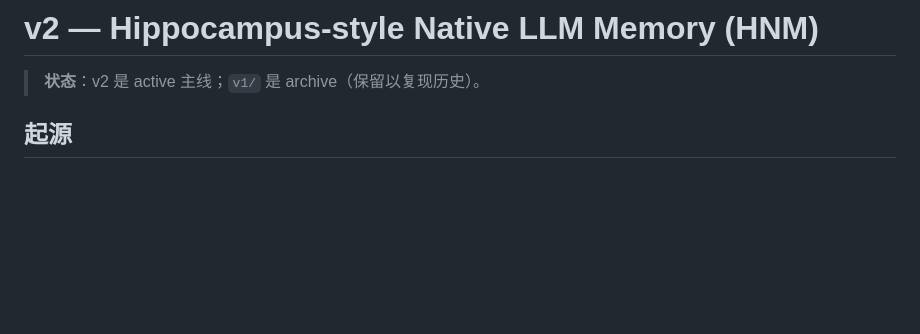
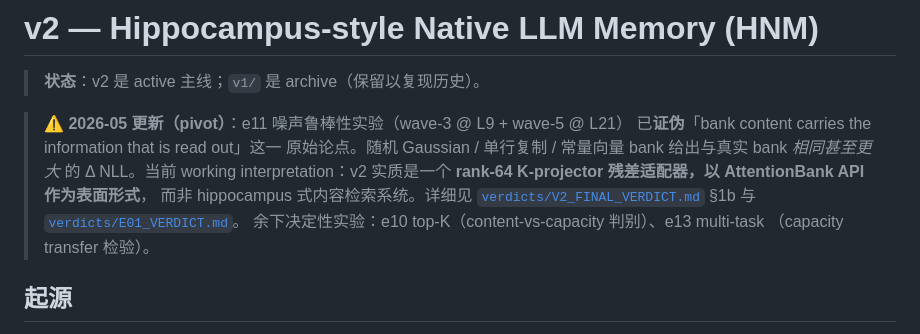
Before and after one commit to KeikaJames/DeltaMemory, a Markdown page: v2/README.md, the part around the change. Drawn GitHub-style; blank space fills up the shorter version.

Commit message:
v2 README: add 2026-05 pivot notice pointing to V2_FINAL_VERDICT §1b
Original memory-retrieval framing is falsified by e11 at L9 and L21.
Working interpretation: rank-64 K-projector residual adapter.

Co-authored-by: Copilot <223556219+Copilot@users.noreply.github.com>

```diff
--- a/v2/README.md
+++ b/v2/README.md
@@ -1,6 +1,17 @@
 # v2 — Hippocampus-style Native LLM Memory (HNM)
 
 > **状态**：v2 是 active 主线；`v1/` 是 archive（保留以复现历史）。
+
+> ⚠️ **2026-05 更新（pivot）**：e11 噪声鲁棒性实验（wave-3 @ L9 + wave-5 @ L21）
+> 已**证伪**「bank content carries the information that is read out」这一
+> 原始论点。随机 Gaussian / 单行复制 / 常量向量 bank 给出与真实 bank
+> *相同甚至更大* 的 Δ NLL。当前 working interpretation：v2 实质是一个
+> **rank-64 K-projector 残差适配器，以 AttentionBank API 作为表面形式**，
+> 而非 hippocampus 式内容检索系统。详细见
+> [`verdicts/V2_FINAL_VERDICT.md`](verdicts/V2_FINAL_VERDICT.md) §1b
+> 与 [`verdicts/E01_VERDICT.md`](verdicts/E01_VERDICT.md)。
+> 余下决定性实验：e10 top-K（content-vs-capacity 判别）、e13 multi-task
+> （capacity transfer 检验）。
 
 ## 起源
 
```
